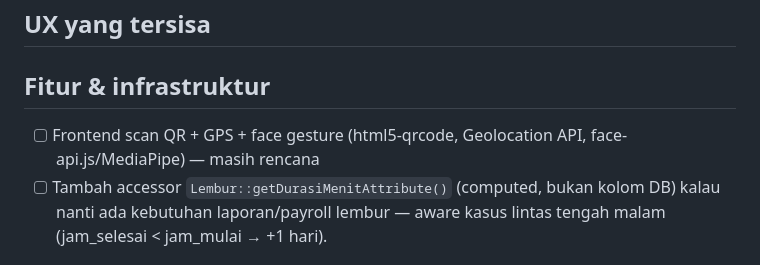
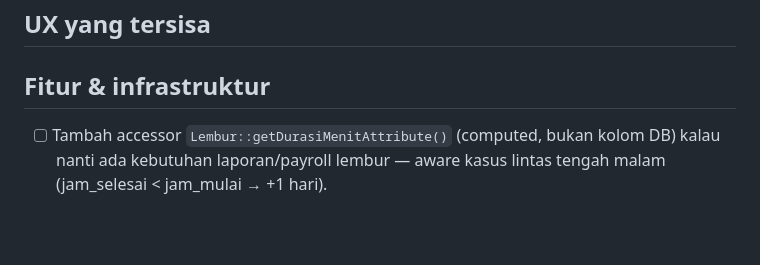
Before and after one commit to khoirul-muallif/absen, a Markdown page: docs/todo.md, the part around the change. Rendered like a GitHub page; blank space fills up the shorter version.

Commit message:
docs: hapus item basi "Frontend scan QR + GPS + face gesture"
Item ini merujuk stack web (html5-qrcode, face-api.js/MediaPipe)
yang gak pernah dipakai -- frontend aktual Flutter native
(mobile_scanner, geolocator, camera+google_mlkit_face_detection),
QR+GPS sudah ada sejak fase awal FE, face gesture baru selesai
di absensi_frontapp commit 752f889. Catatan ini gak pernah
diupdate sejak keputusan stack Flutter, dibersihkan sekarang.

```diff
--- a/docs/todo.md
+++ b/docs/todo.md
@@ -53,8 +53,7 @@ teknis — bisa ditanyakan paralel dengan apa pun yang dipilih.
 ## Fitur & infrastruktur
 
 
-- [ ] Frontend scan QR + GPS + face gesture (html5-qrcode, Geolocation API,
-      face-api.js/MediaPipe) — masih rencana
+
 - [ ] Tambah accessor `Lembur::getDurasiMenitAttribute()` (computed, bukan
       kolom DB) kalau nanti ada kebutuhan laporan/payroll lembur — aware
       kasus lintas tengah malam (jam_selesai < jam_mulai → +1 hari).
```
